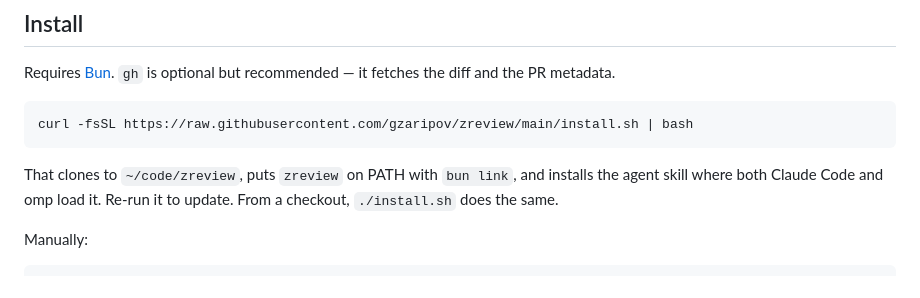
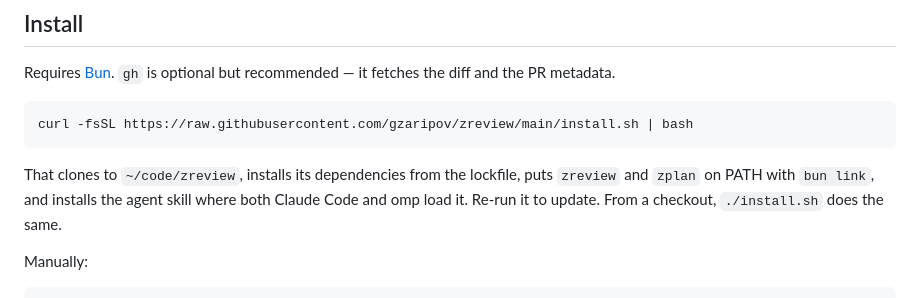
Before and after one commit to gzaripov/zreview, a Markdown page: README.md, the part around the change. Drawn GitHub-style.

Commit message:
docs: the installer line mentions dependencies and zplan
The README's summary of install.sh predates both: it now installs from
the lockfile before linking, and bun link puts zplan on PATH next to
zreview.

Co-Authored-By: Claude Opus 5.5 <noreply@anthropic.com>
Claude-Session: https://claude.ai/code/session_011LxqEm1h22MmzaNxwFkZy1

````diff
--- a/README.md
+++ b/README.md
@@ -22,9 +22,10 @@ the diff and the PR metadata.
 curl -fsSL https://raw.githubusercontent.com/gzaripov/zreview/main/install.sh | bash
 ```
 
-That clones to `~/code/zreview`, puts `zreview` on PATH with `bun link`, and
-installs the agent skill where both Claude Code and omp load it. Re-run it to
-update. From a checkout, `./install.sh` does the same.
+That clones to `~/code/zreview`, installs its dependencies from the lockfile,
+puts `zreview` and `zplan` on PATH with `bun link`, and installs the agent
+skill where both Claude Code and omp load it. Re-run it to update. From a
+checkout, `./install.sh` does the same.
 
 Manually:
 
````
